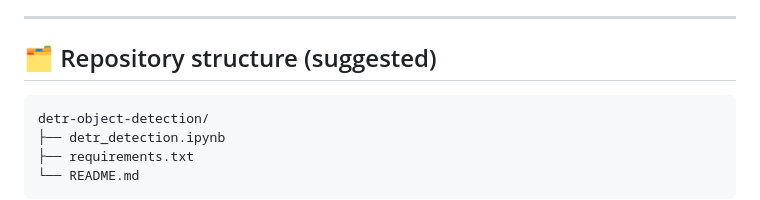
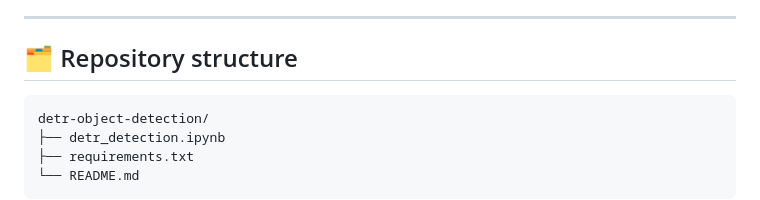
Before and after one commit to nosainwe/computer-vision-projects, a Markdown page: detr-object-detection/README.md, the part around the change. Drawn GitHub-style.

````diff
--- a/detr-object-detection/README.md
+++ b/detr-object-detection/README.md
@@ -26,7 +26,7 @@ This project uses the **Hugging Face Transformers** library to load a **pre‑tr
 
 ---
 
-## 🗂️ Repository structure (suggested)
+## 🗂️ Repository structure
 
 ```text
 detr-object-detection/
````
